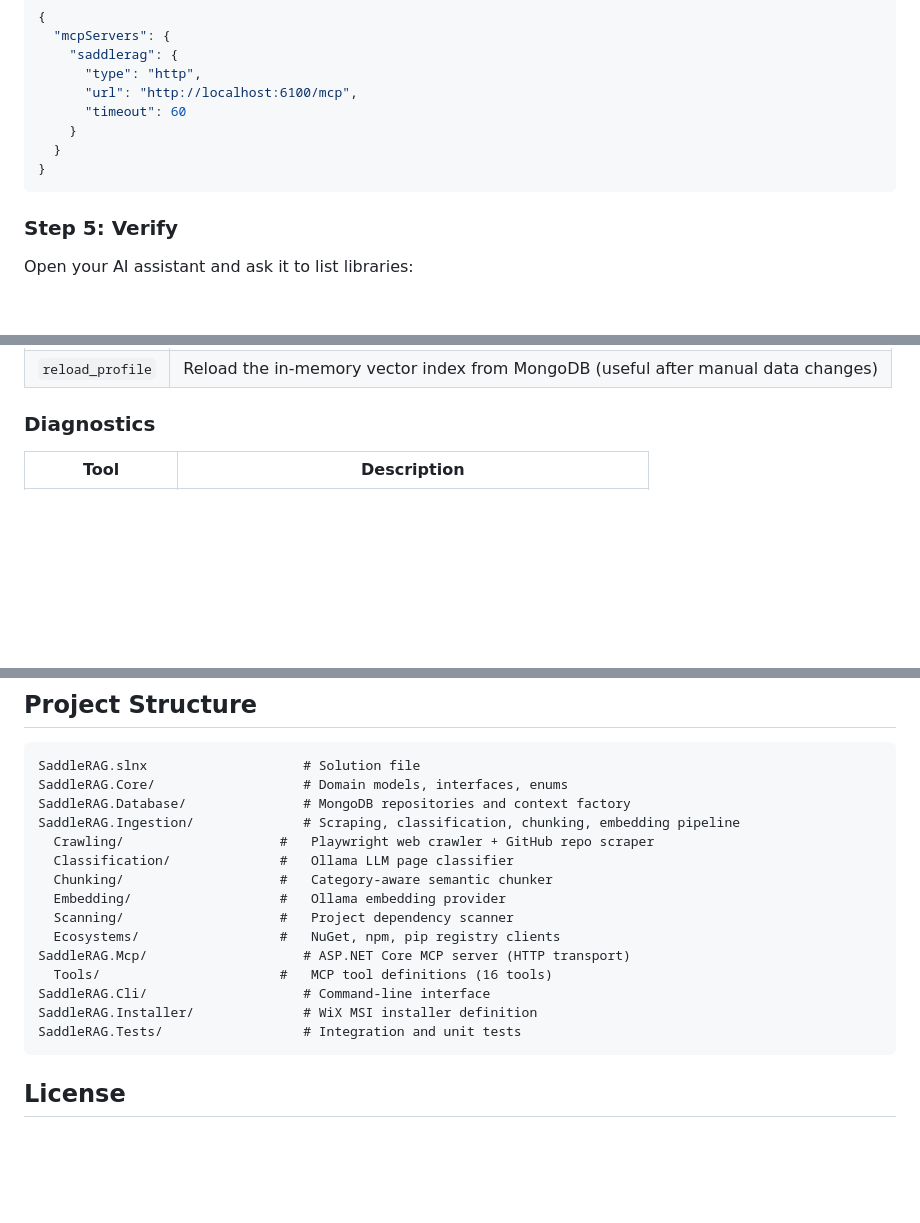
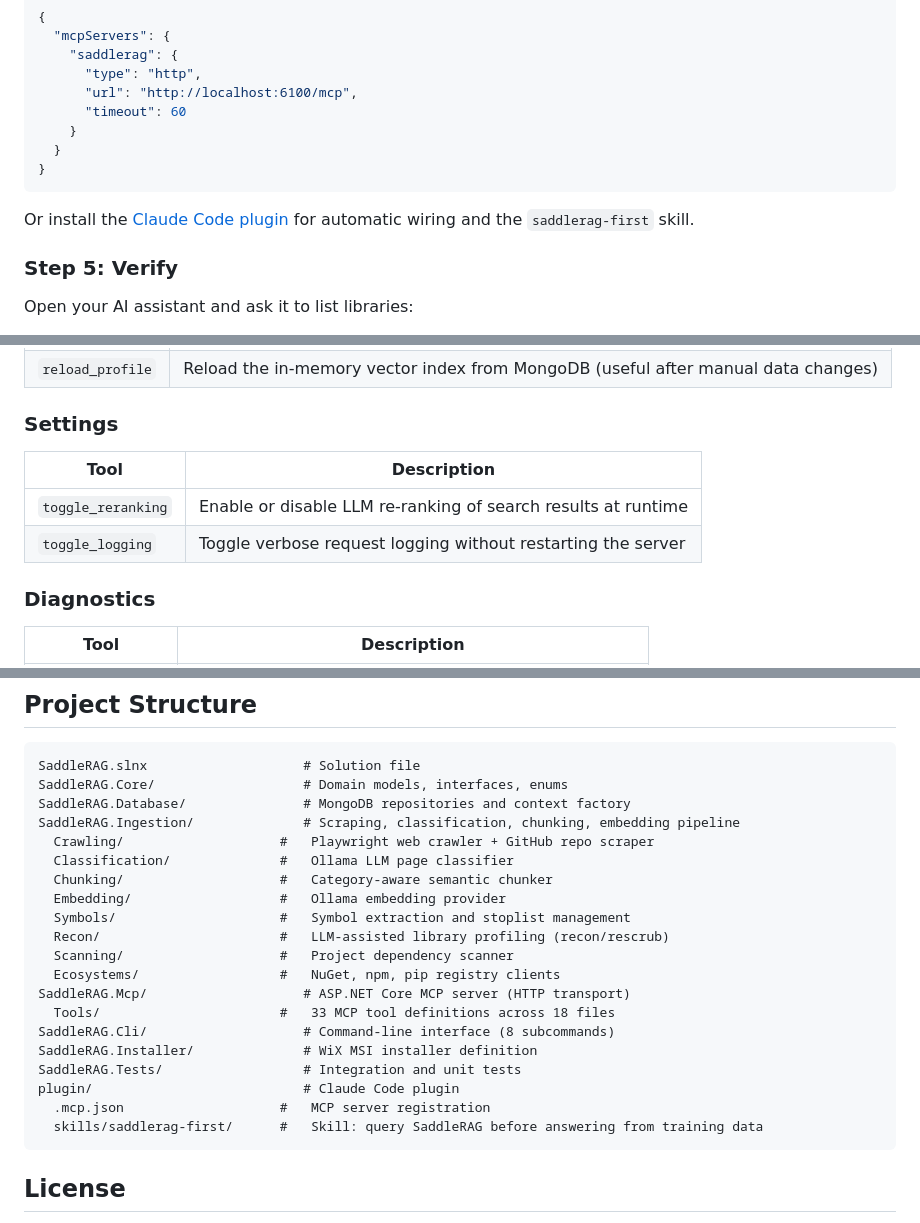
Before and after one commit to JackalopeTechnologies/SaddleRAG, a Markdown page: README.md, 3 parts joined by grey strips. Rendered like a GitHub page; blank space fills up the shorter version.

````diff
--- a/README.md
+++ b/README.md
@@ -104,6 +104,8 @@ Add this to your MCP client configuration. For **Claude Code**, create a `.mcp.j
 }
 ```
 
+Or install the [Claude Code plugin](#claude-code-plugin) for automatic wiring and the `saddlerag-first` skill.
+
 ### Step 5: Verify
 
 Open your AI assistant and ask it to list libraries:
@@ -206,4 +278,11 @@ SaddleRAG exposes 16 tools through the MCP protocol. Your AI assistant discovers
 | `reload_profile` | Reload the in-memory vector index from MongoDB (useful after manual data changes) |
+
+### Settings
+
+| Tool | Description |
+|---|---|
+| `toggle_reranking` | Enable or disable LLM re-ranking of search results at runtime |
+| `toggle_logging` | Toggle verbose request logging without restarting the server |
 
 ### Diagnostics
 
@@ -350,13 +429,18 @@ SaddleRAG.Ingestion/              # Scraping, classification, chunking, embeddin
   Classification/              #   Ollama LLM page classifier
   Chunking/                    #   Category-aware semantic chunker
   Embedding/                   #   Ollama embedding provider
+  Symbols/                     #   Symbol extraction and stoplist management
+  Recon/                       #   LLM-assisted library profiling (recon/rescrub)
   Scanning/                    #   Project dependency scanner
   Ecosystems/                  #   NuGet, npm, pip registry clients
 SaddleRAG.Mcp/                    # ASP.NET Core MCP server (HTTP transport)
-  Tools/                       #   MCP tool definitions (16 tools)
-SaddleRAG.Cli/                    # Command-line interface
+  Tools/                       #   33 MCP tool definitions across 18 files
+SaddleRAG.Cli/                    # Command-line interface (8 subcommands)
 SaddleRAG.Installer/              # WiX MSI installer definition
 SaddleRAG.Tests/                  # Integration and unit tests
+plugin/                           # Claude Code plugin
+  .mcp.json                    #   MCP server registration
+  skills/saddlerag-first/      #   Skill: query SaddleRAG before answering from training data
 ```
 
 ## License
````
Also changed, not shown: other parts of README.md (+90 -20 lines).
